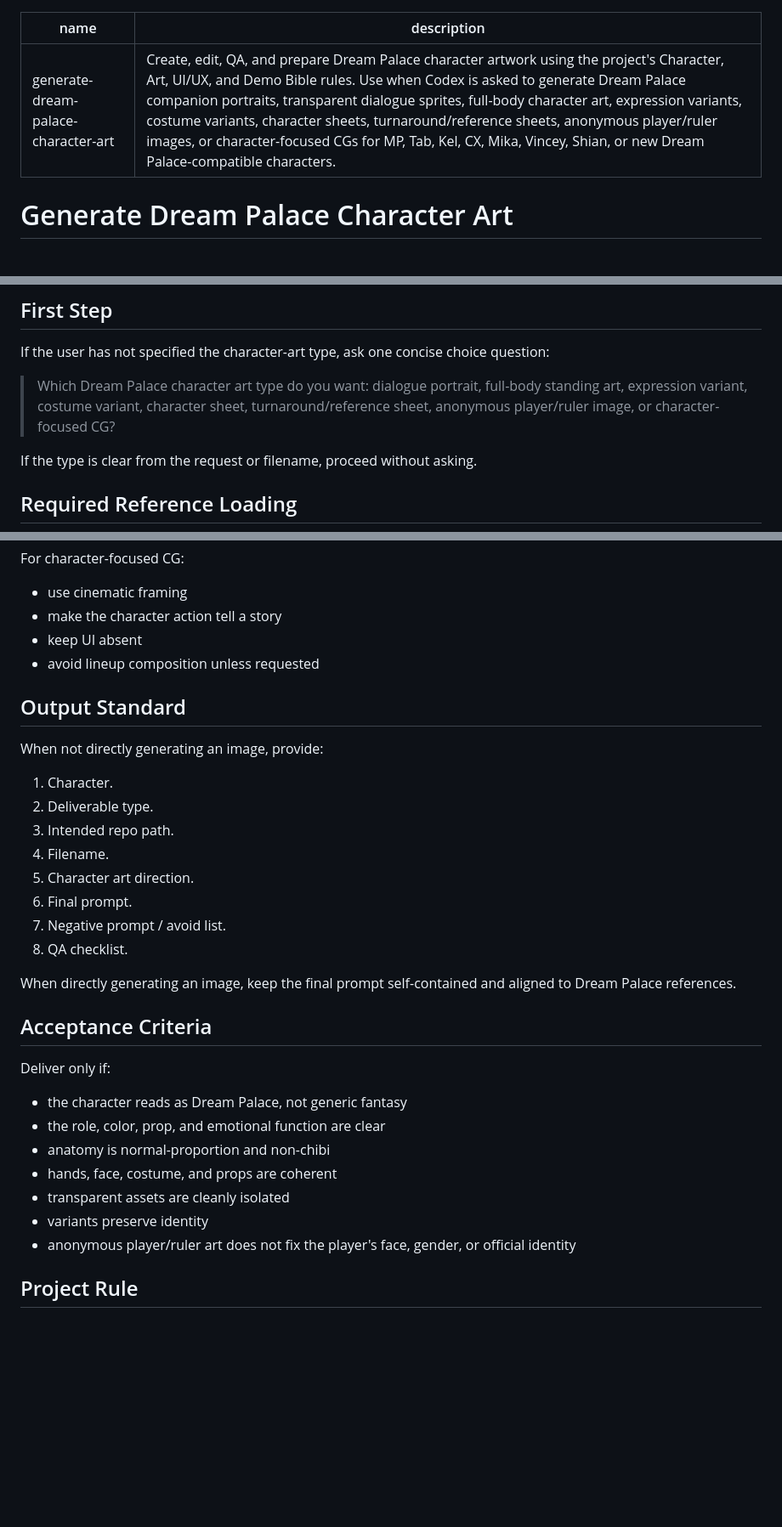
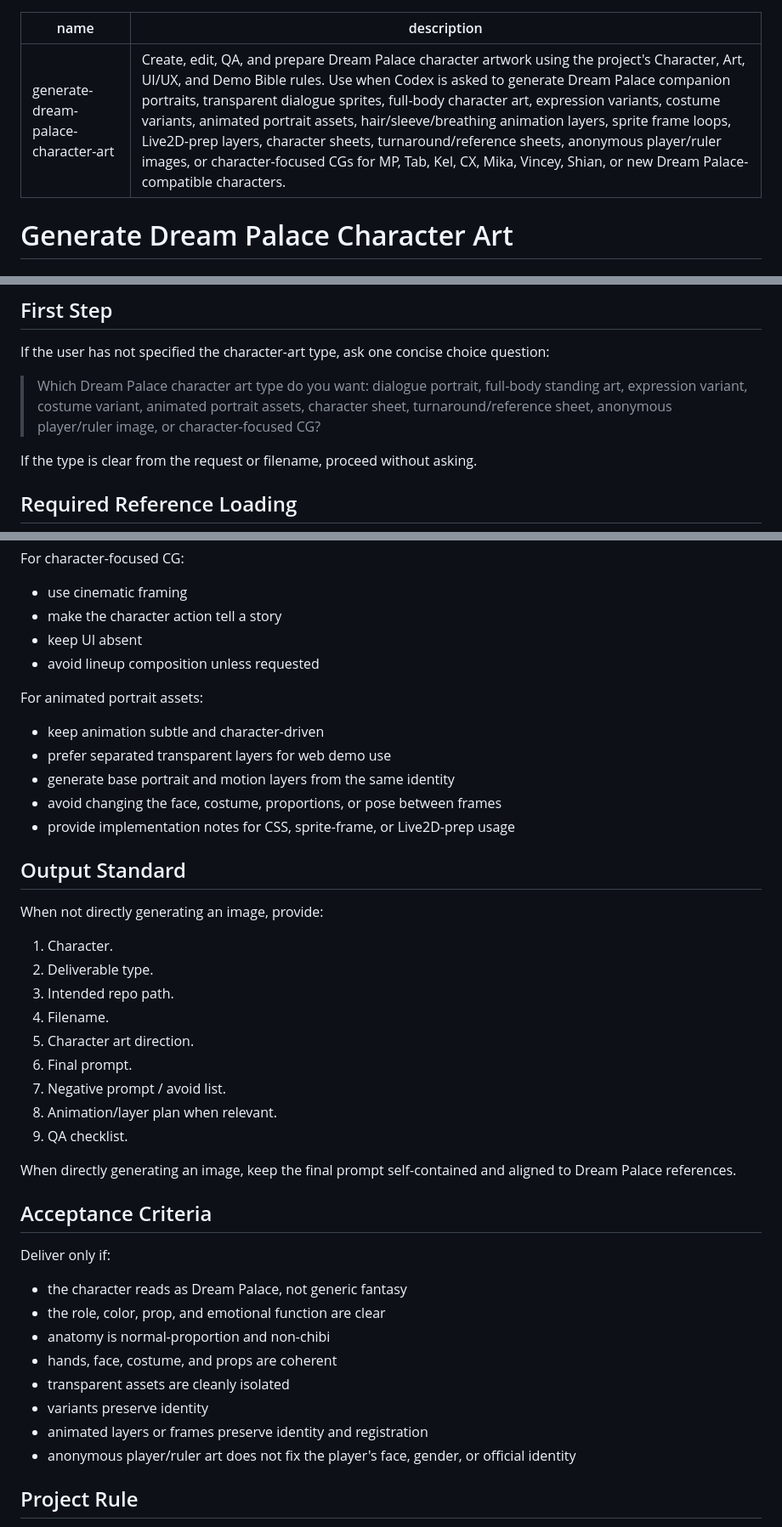
Before and after one commit to Wendy12345aa/dream-palace, a Markdown page: generate-dream-palace-character-art/SKILL.md, 3 parts joined by grey strips. Shown at 85% size. Drawn GitHub-style; blank space fills up the shorter version.

Commit message:
feat(skill): support animated portrait assets

```diff
--- a/generate-dream-palace-character-art/SKILL.md
+++ b/generate-dream-palace-character-art/SKILL.md
@@ -1,6 +1,6 @@
 ---
 name: generate-dream-palace-character-art
-description: Create, edit, QA, and prepare Dream Palace character artwork using the project's Character, Art, UI/UX, and Demo Bible rules. Use when Codex is asked to generate Dream Palace companion portraits, transparent dialogue sprites, full-body character art, expression variants, costume variants, character sheets, turnaround/reference sheets, anonymous player/ruler images, or character-focused CGs for MP, Tab, Kel, CX, Mika, Vincey, Shian, or new Dream Palace-compatible characters.
+description: Create, edit, QA, and prepare Dream Palace character artwork using the project's Character, Art, UI/UX, and Demo Bible rules. Use when Codex is asked to generate Dream Palace companion portraits, transparent dialogue sprites, full-body character art, expression variants, costume variants, animated portrait assets, hair/sleeve/breathing animation layers, sprite frame loops, Live2D-prep layers, character sheets, turnaround/reference sheets, anonymous player/ruler images, or character-focused CGs for MP, Tab, Kel, CX, Mika, Vincey, Shian, or new Dream Palace-compatible characters.
 ---
 
 # Generate Dream Palace Character Art
@@ -36,7 +36,7 @@ When repo docs and bundled references disagree, follow the repo docs.
 
 If the user has not specified the character-art type, ask one concise choice question:
 
-> Which Dream Palace character art type do you want: dialogue portrait, full-body standing art, expression variant, costume variant, character sheet, turnaround/reference sheet, anonymous player/ruler image, or character-focused CG?
+> Which Dream Palace character art type do you want: dialogue portrait, full-body standing art, expression variant, costume variant, animated portrait assets, character sheet, turnaround/reference sheet, anonymous player/ruler image, or character-focused CG?
 
 If the type is clear from the request or filename, proceed without asking.
 
@@ -106,6 +107,14 @@ For character-focused CG:
 - keep UI absent
 - avoid lineup composition unless requested
 
+For animated portrait assets:
+
+- keep animation subtle and character-driven
+- prefer separated transparent layers for web demo use
+- generate base portrait and motion layers from the same identity
+- avoid changing the face, costume, proportions, or pose between frames
+- provide implementation notes for CSS, sprite-frame, or Live2D-prep usage
+
 ## Output Standard
 
 When not directly generating an image, provide:
@@ -117,7 +126,8 @@ When not directly generating an image, provide:
 5. Character art direction.
 6. Final prompt.
 7. Negative prompt / avoid list.
-8. QA checklist.
+8. Animation/layer plan when relevant.
+9. QA checklist.
 
 When directly generating an image, keep the final prompt self-contained and aligned to Dream Palace references.
 
@@ -131,6 +141,7 @@ Deliver only if:
 - hands, face, costume, and props are coherent
 - transparent assets are cleanly isolated
 - variants preserve identity
+- animated layers or frames preserve identity and registration
 - anonymous player/ruler art does not fix the player's face, gender, or official identity
 
 ## Project Rule
```
Also changed, not shown: other parts of generate-dream-palace-character-art/SKILL.md (+1 -0 lines).
